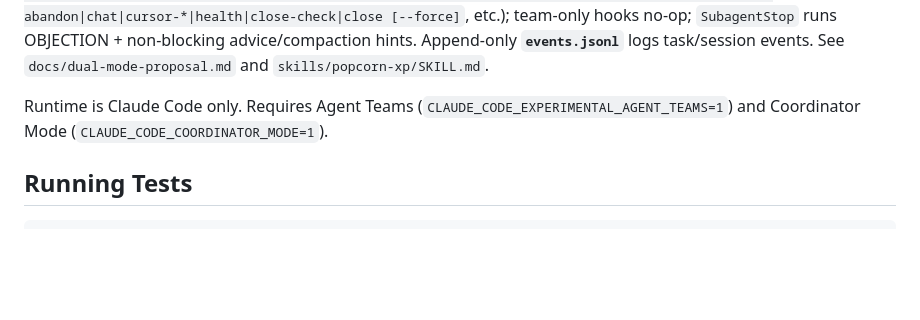
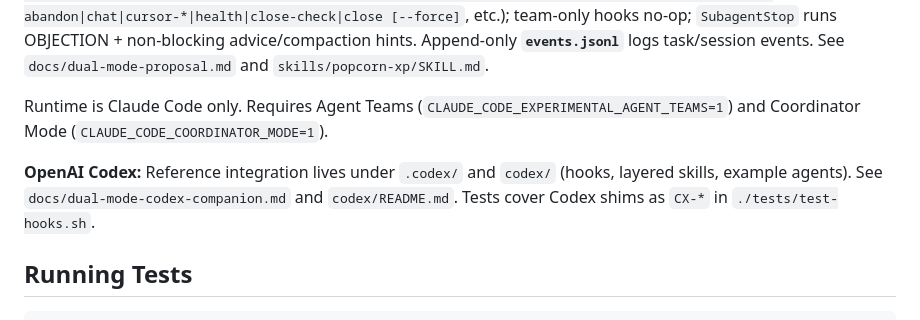
Before and after one commit to mikewolfd/xp-popcorn-skill, a Markdown page: CLAUDE.md, the part around the change. Rendered like a GitHub page; blank space fills up the shorter version.

Commit message:
Point Claude Code contributor notes at the Codex reference tree.
Note .codex/ and codex/, the companion doc and README, and CX-* hook tests.

Made-with: Cursor

```diff
--- a/CLAUDE.md
+++ b/CLAUDE.md
@@ -9,6 +9,8 @@ Popcorn XP is a Claude Code plugin that implements XP pair programming for agent
 **Dual runtime mode** (`.popcorn-xp/{team}/.runtime-mode`): **`team`** is the default — Agent Teams, `TaskUpdate`, context-store hooks, `TeammateIdle`. **`subagent`** uses lead-orchestrated subagents and a file task bus (`bin/session task-init|task-claim [expected-rev]|task-revision|task-advisor-scope|task-release|task-complete|task-abandon|chat|cursor-*|health|close-check|close [--force]`, etc.); team-only hooks no-op; `SubagentStop` runs OBJECTION + non-blocking advice/compaction hints. Append-only **`events.jsonl`** logs task/session events. See `docs/dual-mode-proposal.md` and `skills/popcorn-xp/SKILL.md`.
 
 Runtime is Claude Code only. Requires Agent Teams (`CLAUDE_CODE_EXPERIMENTAL_AGENT_TEAMS=1`) and Coordinator Mode (`CLAUDE_CODE_COORDINATOR_MODE=1`).
+
+**OpenAI Codex:** Reference integration lives under `.codex/` and `codex/` (hooks, layered skills, example agents). See `docs/dual-mode-codex-companion.md` and `codex/README.md`. Tests cover Codex shims as `CX-*` in `./tests/test-hooks.sh`.
 
 ## Running Tests
 
```
